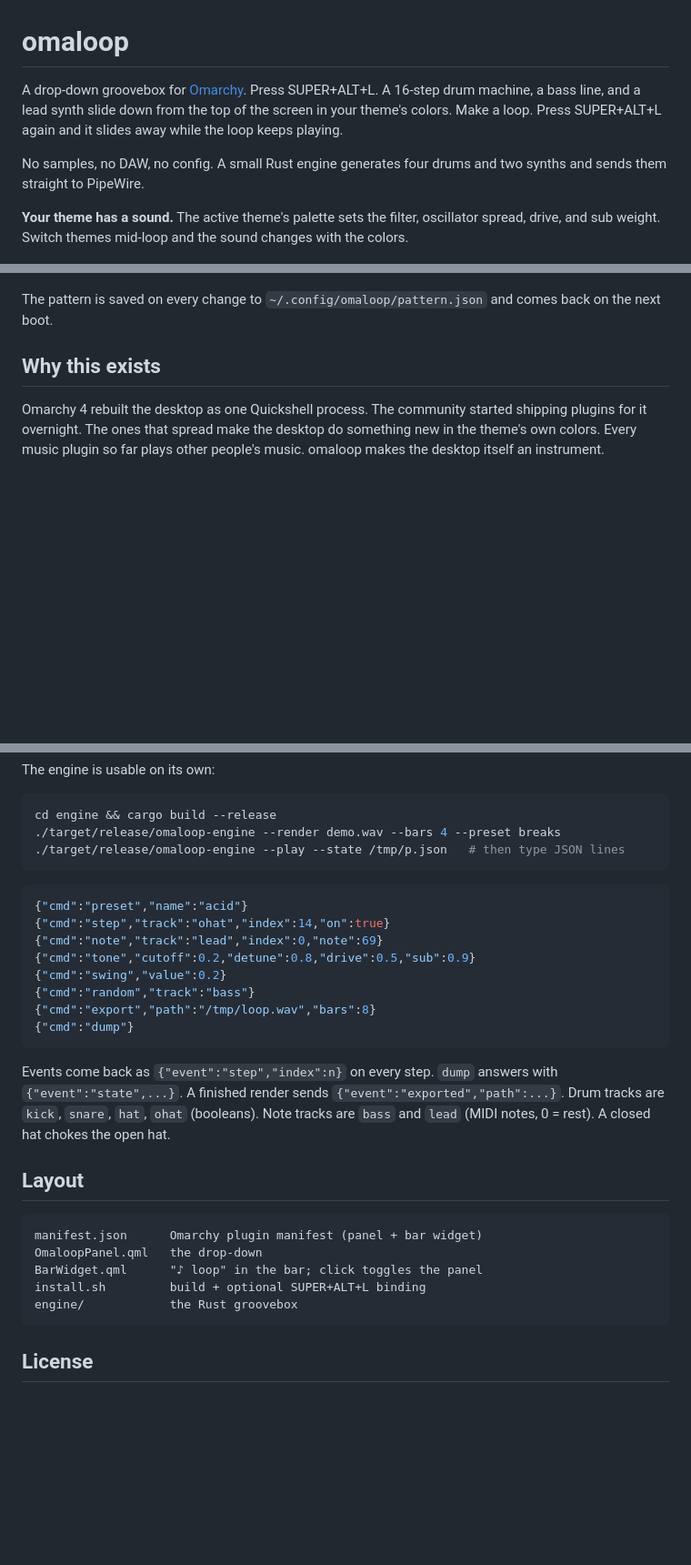
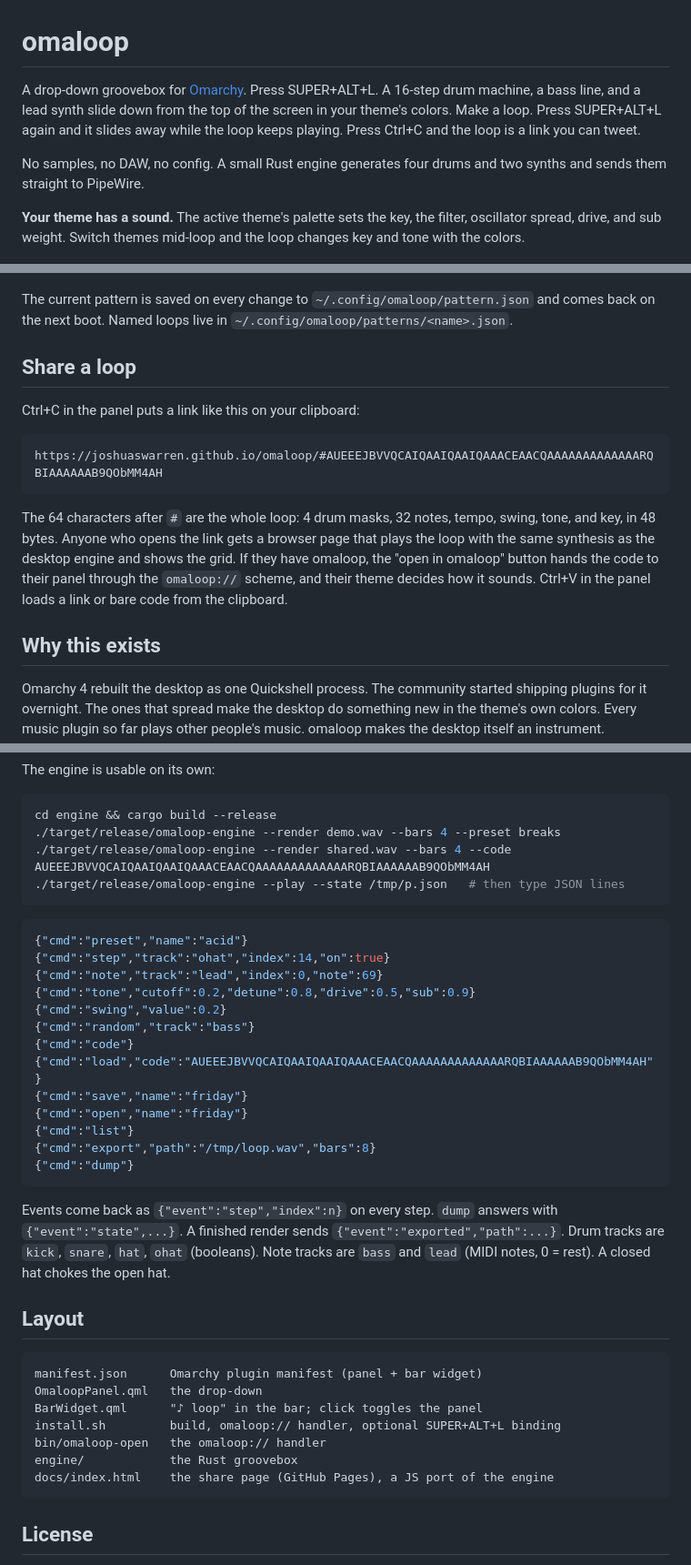
Before and after one commit to joshuaswarren/omaloop, a Markdown page: README.md, 3 parts joined by grey strips. Shown at 91% size. Drawn GitHub-style; blank space fills up the shorter version.

Commit message:
README: sharing, library, key from theme, shortcuts

````diff
--- a/README.md
+++ b/README.md
@@ -1,10 +1,10 @@
 # omaloop
 
-A drop-down groovebox for [Omarchy](https://omarchy.org). Press SUPER+ALT+L. A 16-step drum machine, a bass line, and a lead synth slide down from the top of the screen in your theme's colors. Make a loop. Press SUPER+ALT+L again and it slides away while the loop keeps playing.
+A drop-down groovebox for [Omarchy](https://omarchy.org). Press SUPER+ALT+L. A 16-step drum machine, a bass line, and a lead synth slide down from the top of the screen in your theme's colors. Make a loop. Press SUPER+ALT+L again and it slides away while the loop keeps playing. Press Ctrl+C and the loop is a link you can tweet.
 
 No samples, no DAW, no config. A small Rust engine generates four drums and two synths and sends them straight to PipeWire.
 
-**Your theme has a sound.** The active theme's palette sets the filter, oscillator spread, drive, and sub weight. Switch themes mid-loop and the sound changes with the colors.
+**Your theme has a sound.** The active theme's palette sets the key, the filter, oscillator spread, drive, and sub weight. Switch themes mid-loop and the loop changes key and tone with the colors.
 
 ![omaloop under Robzee84](docs/robzee84.png)
 ![the same loop under Tokyo Night](docs/tokyoled.png)
@@ -50,7 +54,17 @@ Mouse works too: click a cell, scroll on a note cell to transpose, click the pre
 
 ![editing a loop](docs/editing.png)
 
-The pattern is saved on every change to `~/.config/omaloop/pattern.json` and comes back on the next boot.
+The current pattern is saved on every change to `~/.config/omaloop/pattern.json` and comes back on the next boot. Named loops live in `~/.config/omaloop/patterns/<name>.json`.
+
+## Share a loop
+
+Ctrl+C in the panel puts a link like this on your clipboard:
+
+```
+https://joshuaswarren.github.io/omaloop/#AUEEEJBVVQCAIQAAIQAAIQAAACEAACQAAAAAAAAAAAAARQBIAAAAAAB9QObMM4AH
+```
+
+The 64 characters after `#` are the whole loop: 4 drum masks, 32 notes, tempo, swing, tone, and key, in 48 bytes. Anyone who opens the link gets a browser page that plays the loop with the same synthesis as the desktop engine and shows the grid. If they have omaloop, the "open in omaloop" button hands the code to their panel through the `omaloop://` scheme, and their theme decides how it sounds. Ctrl+V in the panel loads a link or bare code from the clipboard.
 
 ## Why this exists
 
@@ -88,6 +102,7 @@ The engine is usable on its own:
 ```sh
 cd engine && cargo build --release
 ./target/release/omaloop-engine --render demo.wav --bars 4 --preset breaks
+./target/release/omaloop-engine --render shared.wav --bars 4 --code AUEEEJBVVQCAIQAAIQAAIQAAACEAACQAAAAAAAAAAAAARQBIAAAAAAB9QObMM4AH
 ./target/release/omaloop-engine --play --state /tmp/p.json   # then type JSON lines
 ```
 
@@ -98,6 +113,11 @@ cd engine && cargo build --release
 {"cmd":"tone","cutoff":0.2,"detune":0.8,"drive":0.5,"sub":0.9}
 {"cmd":"swing","value":0.2}
 {"cmd":"random","track":"bass"}
+{"cmd":"code"}
+{"cmd":"load","code":"AUEEEJBVVQCAIQAAIQAAIQAAACEAACQAAAAAAAAAAAAARQBIAAAAAAB9QObMM4AH"}
+{"cmd":"save","name":"friday"}
+{"cmd":"open","name":"friday"}
+{"cmd":"list"}
 {"cmd":"export","path":"/tmp/loop.wav","bars":8}
 {"cmd":"dump"}
 ```
@@ -110,8 +130,10 @@ Events come back as `{"event":"step","index":n}` on every step. `dump` answers w
 manifest.json      Omarchy plugin manifest (panel + bar widget)
 OmaloopPanel.qml   the drop-down
 BarWidget.qml      "♪ loop" in the bar; click toggles the panel
-install.sh         build + optional SUPER+ALT+L binding
+install.sh         build, omaloop:// handler, optional SUPER+ALT+L binding
+bin/omaloop-open   the omaloop:// handler
 engine/            the Rust groovebox
+docs/index.html    the share page (GitHub Pages), a JS port of the engine
 ```
 
 ## License
````
Also changed, not shown: other parts of README.md (+7 -3 lines).
